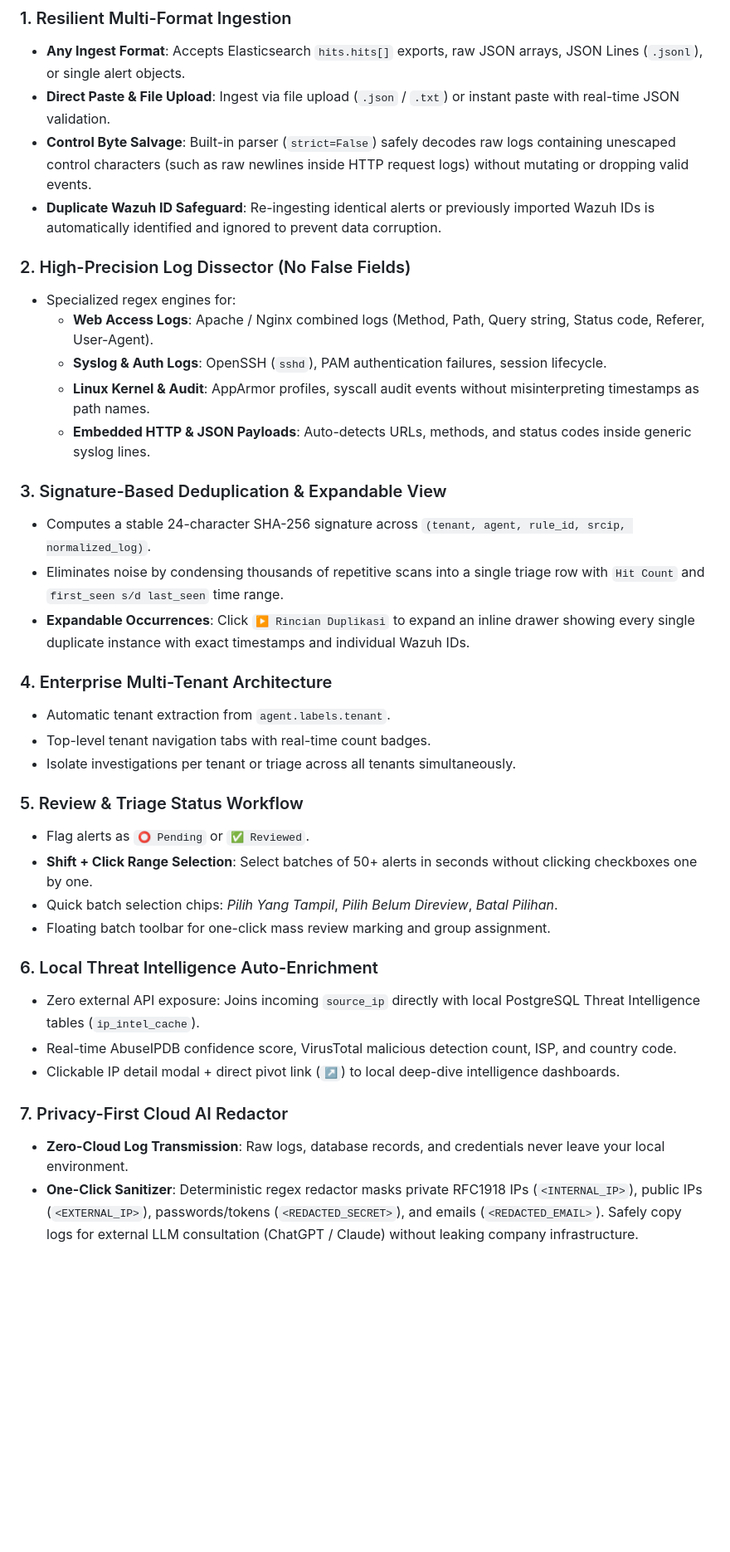
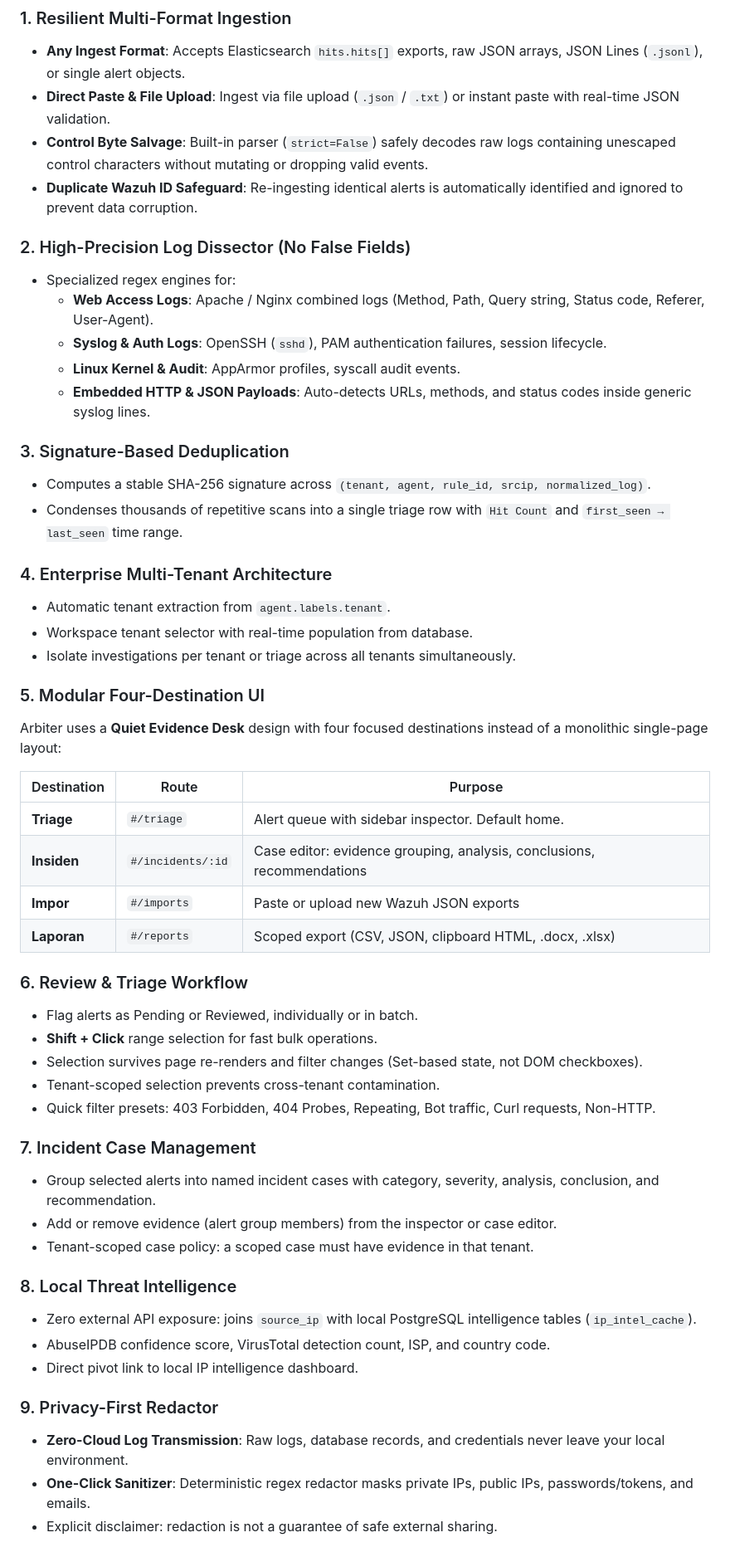
Before and after one commit to Nothrovo/Arbiter, a Markdown page: README.md, the part around one of its changes. Shown at 83% size. GitHub-like rendering; blank space fills up the shorter version.

```diff
--- a/README.md
+++ b/README.md
@@ -27,38 +27,55 @@ When investigating high-volume attacks (credential stuffing, SSH brute-force, we
 ### 1. Resilient Multi-Format Ingestion
 - **Any Ingest Format**: Accepts Elasticsearch `hits.hits[]` exports, raw JSON arrays, JSON Lines (`.jsonl`), or single alert objects.
 - **Direct Paste & File Upload**: Ingest via file upload (`.json` / `.txt`) or instant paste with real-time JSON validation.
-- **Control Byte Salvage**: Built-in parser (`strict=False`) safely decodes raw logs containing unescaped control characters (such as raw newlines inside HTTP request logs) without mutating or dropping valid events.
-- **Duplicate Wazuh ID Safeguard**: Re-ingesting identical alerts or previously imported Wazuh IDs is automatically identified and ignored to prevent data corruption.
+- **Control Byte Salvage**: Built-in parser (`strict=False`) safely decodes raw logs containing unescaped control characters without mutating or dropping valid events.
+- **Duplicate Wazuh ID Safeguard**: Re-ingesting identical alerts is automatically identified and ignored to prevent data corruption.
 
 ### 2. High-Precision Log Dissector (No False Fields)
 - Specialized regex engines for:
   - **Web Access Logs**: Apache / Nginx combined logs (Method, Path, Query string, Status code, Referer, User-Agent).
   - **Syslog & Auth Logs**: OpenSSH (`sshd`), PAM authentication failures, session lifecycle.
-  - **Linux Kernel & Audit**: AppArmor profiles, syscall audit events without misinterpreting timestamps as path names.
+  - **Linux Kernel & Audit**: AppArmor profiles, syscall audit events.
   - **Embedded HTTP & JSON Payloads**: Auto-detects URLs, methods, and status codes inside generic syslog lines.
 
-### 3. Signature-Based Deduplication & Expandable View
-- Computes a stable 24-character SHA-256 signature across `(tenant, agent, rule_id, srcip, normalized_log)`.
-- Eliminates noise by condensing thousands of repetitive scans into a single triage row with `Hit Count` and `first_seen s/d last_seen` time range.
-- **Expandable Occurrences**: Click `▶ Rincian Duplikasi` to expand an inline drawer showing every single duplicate instance with exact timestamps and individual Wazuh IDs.
+### 3. Signature-Based Deduplication
+- Computes a stable SHA-256 signature across `(tenant, agent, rule_id, srcip, normalized_log)`.
+- Condenses thousands of repetitive scans into a single triage row with `Hit Count` and `first_seen → last_seen` time range.
 
 ### 4. Enterprise Multi-Tenant Architecture
 - Automatic tenant extraction from `agent.labels.tenant`.
-- Top-level tenant navigation tabs with real-time count badges.
+- Workspace tenant selector with real-time population from database.
 - Isolate investigations per tenant or triage across all tenants simultaneously.
 
-### 5. Review & Triage Status Workflow
-- Flag alerts as `⭕ Pending` or `✅ Reviewed`.
-- **Shift + Click Range Selection**: Select batches of 50+ alerts in seconds without clicking checkboxes one by one.
-- Quick batch selection chips: *Pilih Yang Tampil*, *Pilih Belum Direview*, *Batal Pilihan*.
-- Floating batch toolbar for one-click mass review marking and group assignment.
+### 5. Modular Four-Destination UI
 
-### 6. Local Threat Intelligence Auto-Enrichment
-- Zero external API exposure: Joins incoming `source_ip` directly with local PostgreSQL Threat Intelligence tables (`ip_intel_cache`).
-- Real-time AbuseIPDB confidence score, VirusTotal malicious detection count, ISP, and country code.
-- Clickable IP detail modal + direct pivot link (`↗`) to local deep-dive intelligence dashboards.
+Arbiter uses a **Quiet Evidence Desk** design with four focused destinations instead of a monolithic single-page layout:
 
-### 7. Privacy-First Cloud AI Redactor
+| Destination | Route | Purpose |
+|-------------|-------|---------|
+| **Triage** | `#/triage` | Alert queue with sidebar inspector. Default home. |
+| **Insiden** | `#/incidents/:id` | Case editor: evidence grouping, analysis, conclusions, recommendations |
+| **Impor** | `#/imports` | Paste or upload new Wazuh JSON exports |
+| **Laporan** | `#/reports` | Scoped export (CSV, JSON, clipboard HTML, .docx, .xlsx) |
+
+### 6. Review & Triage Workflow
+- Flag alerts as Pending or Reviewed, individually or in batch.
+- **Shift + Click** range selection for fast bulk operations.
+- Selection survives page re-renders and filter changes (Set-based state, not DOM checkboxes).
+- Tenant-scoped selection prevents cross-tenant contamination.
+- Quick filter presets: 403 Forbidden, 404 Probes, Repeating, Bot traffic, Curl requests, Non-HTTP.
+
+### 7. Incident Case Management
+- Group selected alerts into named incident cases with category, severity, analysis, conclusion, and recommendation.
+- Add or remove evidence (alert group members) from the inspector or case editor.
+- Tenant-scoped case policy: a scoped case must have evidence in that tenant.
+
+### 8. Local Threat Intelligence
+- Zero external API exposure: joins `source_ip` with local PostgreSQL intelligence tables (`ip_intel_cache`).
+- AbuseIPDB confidence score, VirusTotal detection count, ISP, and country code.
+- Direct pivot link to local IP intelligence dashboard.
+
+### 9. Privacy-First Redactor
 - **Zero-Cloud Log Transmission**: Raw logs, database records, and credentials never leave your local environment.
-- **One-Click Sanitizer**: Deterministic regex redactor masks private RFC1918 IPs (`<INTERNAL_IP>`), public IPs (`<EXTERNAL_IP>`), passwords/tokens (`<REDACTED_SECRET>`), and emails (`<REDACTED_EMAIL>`). Safely copy logs for external LLM consultation (ChatGPT / Claude) without leaking company infrastructure.
+- **One-Click Sanitizer**: Deterministic regex redactor masks private IPs, public IPs, passwords/tokens, and emails.
+- Explicit disclaimer: redaction is not a guarantee of safe external sharing.
 
```
Also changed, not shown: other parts of README.md (+69 -110 lines), AGENTS.md (added, +132 -0 lines).
